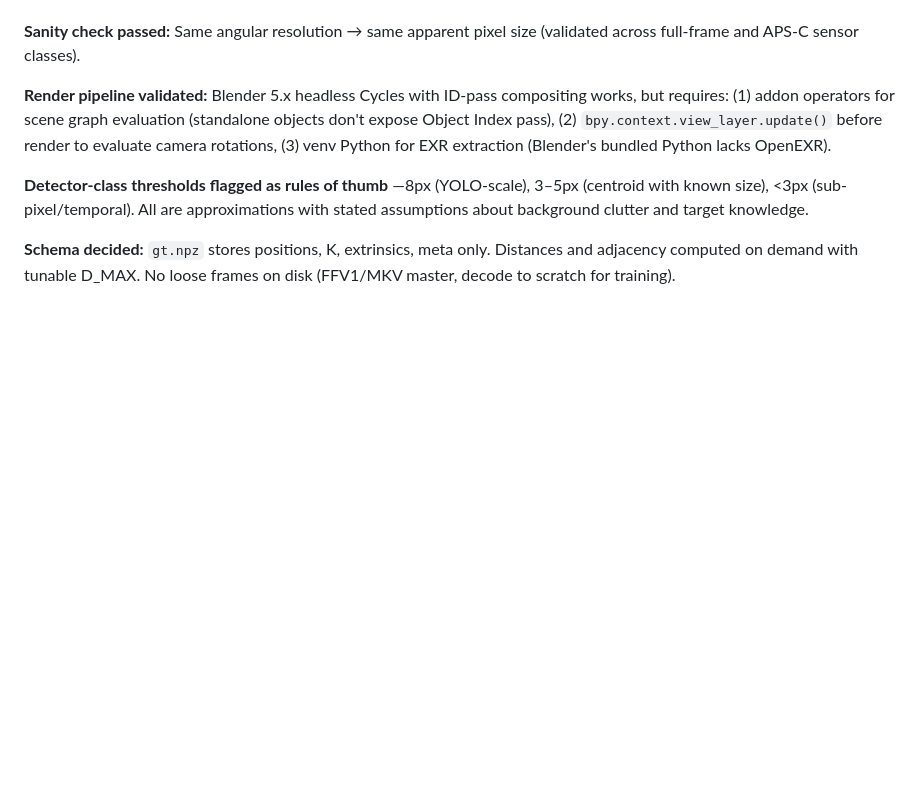
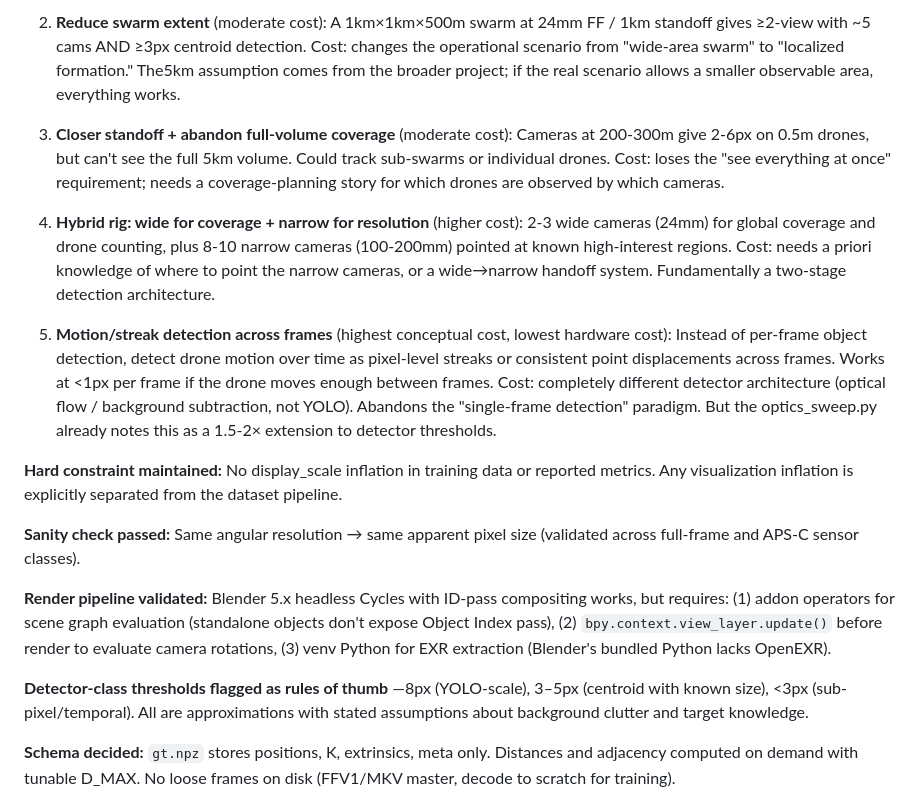
Before and after one commit to ShrikarSwami/swarm-cv-distance, a Markdown page: PROGRESS.md, the part around one of its changes. Rendered like a GitHub page; blank space fills up the shorter version.

```diff
--- a/PROGRESS.md
+++ b/PROGRESS.md
@@ -265,3 +325,34 @@ boundary — not pixel size alone.
+2. **Reduce swarm extent** (moderate cost): A 1km×1km×500m swarm at 24mm FF
+   / 1km standoff gives ≥2-view with ~5 cams AND ≥3px centroid detection.
+   Cost: changes the operational scenario from "wide-area swarm" to
+   "localized formation." The5km assumption comes from the broader project;
+   if the real scenario allows a smaller observable area, everything works.
+
+3. **Closer standoff + abandon full-volume coverage** (moderate cost):
+   Cameras at 200-300m give 2-6px on 0.5m drones, but can't see the full
+   5km volume. Could track sub-swarms or individual drones. Cost: loses
+   the "see everything at once" requirement; needs a coverage-planning
+   story for which drones are observed by which cameras.
+
+4. **Hybrid rig: wide for coverage + narrow for resolution** (higher cost):
+   2-3 wide cameras (24mm) for global coverage and drone counting, plus
+   8-10 narrow cameras (100-200mm) pointed at known high-interest regions.
+   Cost: needs a priori knowledge of where to point the narrow cameras, or
+   a wide→narrow handoff system. Fundamentally a two-stage detection
+   architecture.
+
+5. **Motion/streak detection across frames** (highest conceptual cost,
+   lowest hardware cost): Instead of per-frame object detection, detect
+   drone motion over time as pixel-level streaks or consistent point
+   displacements across frames. Works at <1px per frame if the drone moves
+   enough between frames. Cost: completely different detector architecture
+   (optical flow / background subtraction, not YOLO). Abandons the
+   "single-frame detection" paradigm. But the optics_sweep.py already
+   notes this as a 1.5-2× extension to detector thresholds.
+
+**Hard constraint maintained:** No display_scale inflation in training data
+or reported metrics. Any visualization inflation is explicitly separated
+from the dataset pipeline.
 
 **Sanity check passed:** Same angular resolution → same apparent pixel size
 (validated across full-frame and APS-C sensor classes).
```
Also changed, not shown: other parts of PROGRESS.md (+67 -7 lines).
